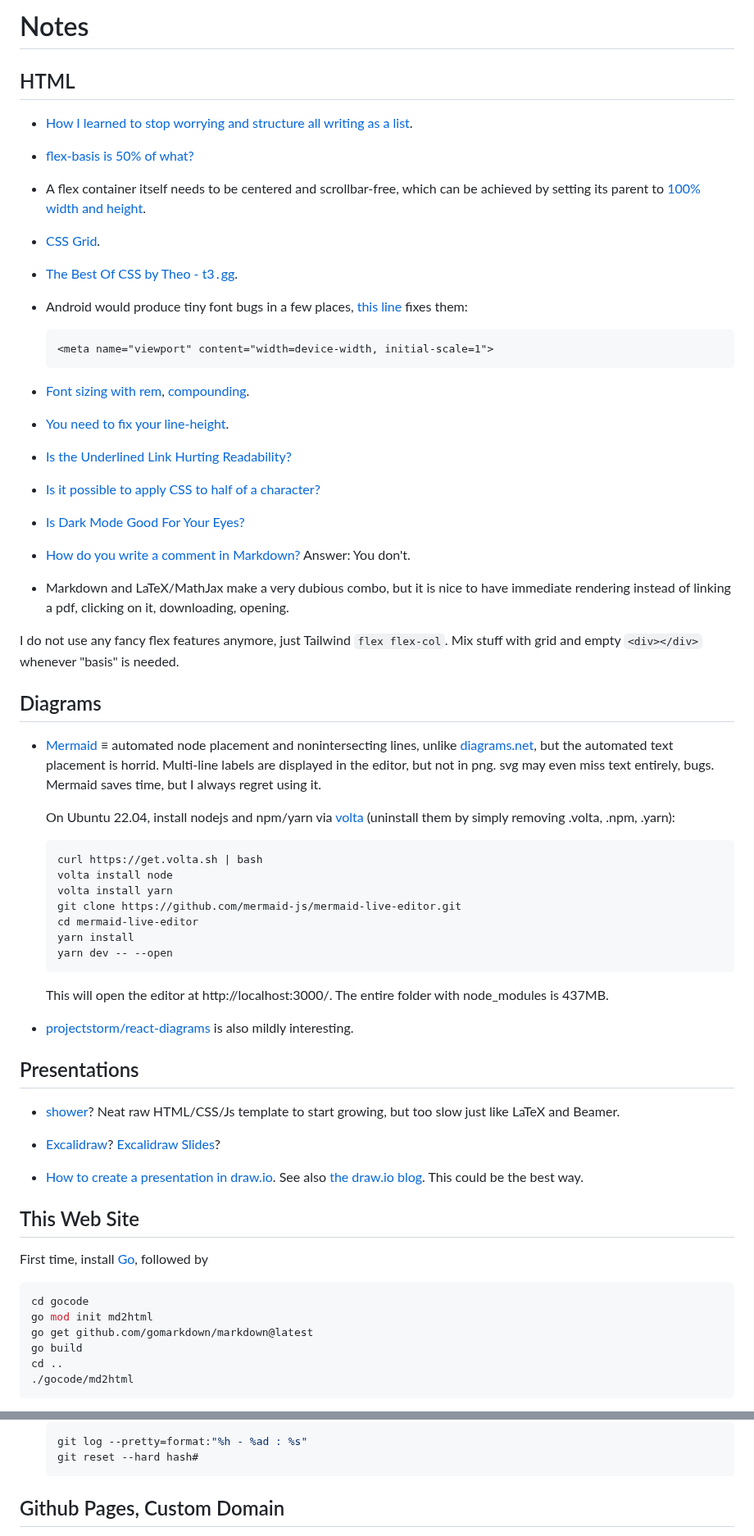
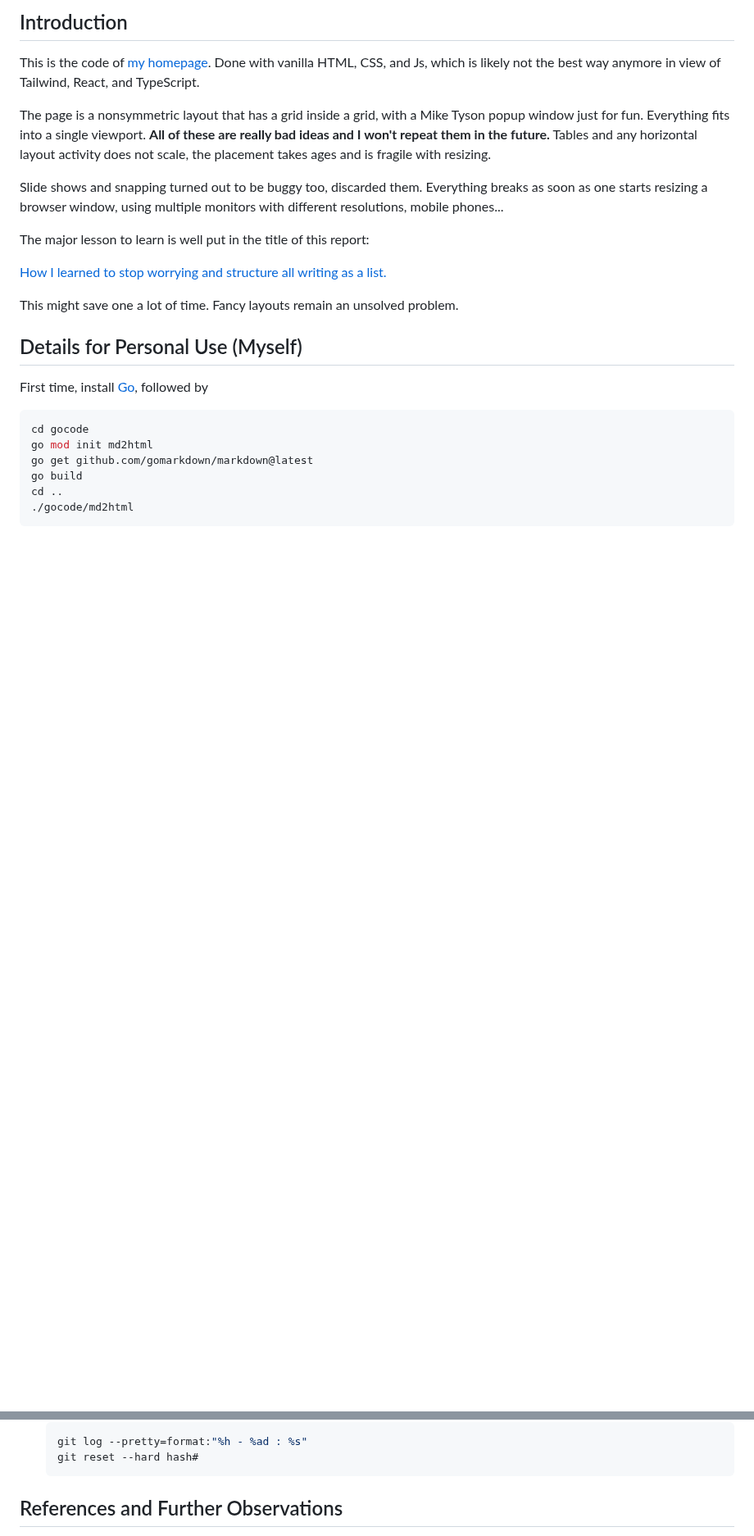
Before and after one commit to aabbtree77/aabbtree77.github.io, a Markdown page: README.md, 2 parts joined by grey strips. Shown at 82% size. GitHub-like rendering; blank space fills up the shorter version.

````diff
--- a/README.md
+++ b/README.md
@@ -1,67 +1,18 @@
-# Notes
+## Introduction
 
-## HTML
+This is the code of [my homepage](https://aabbtree77.github.io/). Done with vanilla HTML, CSS, and Js, which is likely not the best way anymore in view of Tailwind, React, and TypeScript.
 
-- [How I learned to stop worrying and structure all writing as a list](https://dynomight.net/lists/).
+The page is a nonsymmetric layout that has a grid inside a grid, with a Mike Tyson popup window just for fun. Everything fits into a single viewport. **All of these are really bad ideas and I won't repeat them in the future.** Tables and any horizontal layout activity does not scale, the placement takes ages and is fragile with resizing.
 
-- [flex-basis is 50% of what?](https://teamtreehouse.com/community/flexbasis-is-50-of-what)
+Slide shows and snapping turned out to be buggy too, discarded them. Everything breaks as soon as one starts resizing a browser window, using multiple monitors with different resolutions, mobile phones...
 
-- A flex container itself needs to be centered and scrollbar-free, which can be achieved by setting its parent to [100% width and height](https://stackoverflow.com/questions/12989931/body-height-100-displaying-vertical-scrollbar).
+The major lesson to learn is well put in the title of this report:
 
-- [CSS](https://www.youtube.com/watch?v=7kVeCqQCxlk) [Grid](https://robertcooper.me/post/grid-does-not-replace-flexbox).
+[How I learned to stop worrying and structure all writing as a list.](https://dynomight.net/lists/)
 
-- [The Best Of CSS by Theo - t3․gg](https://www.youtube.com/watch?v=CQuTF-bkOgc&t=1595s).
+This might save one a lot of time. Fancy layouts remain an unsolved problem.
 
-- Android would produce tiny font bugs in a few places, [this line](https://stackoverflow.com/questions/25685265/how-to-set-equal-font-size-in-table-cells-for-mobile-device-html-pages) fixes them:
-  ```html
-  <meta name="viewport" content="width=device-width, initial-scale=1">
-  ```
-
-- [Font sizing with rem](https://snook.ca/archives/html_and_css/font-size-with-rem), [compounding](https://stackoverflow.com/questions/5395544/compounded-relative-font-sizes-a-clean-way-to-adopt-the-font-size-of-the-child).
-
-- [You need to fix your line-height](https://www.kevinpowell.co/article/line-height/).
-
-- [Is the Underlined Link Hurting Readability?](https://www.uxbooth.com/articles/is-the-underlined-link-hurting-readability/)
-
-- [Is it possible to apply CSS to half of a character?](https://stackoverflow.com/questions/23569441/is-it-possible-to-apply-css-to-half-of-a-character)
-
-- [Is Dark Mode Good For Your Eyes?](https://kevquirk.com/is-dark-mode-such-a-good-idea/)
-
-- [How do you write a comment in Markdown?](https://stackoverflow.com/questions/4823468/comments-in-markdown) Answer: You don't.
-
-- Markdown and LaTeX/MathJax make a very dubious combo, but it is nice to have immediate rendering instead of linking a pdf, clicking on it, downloading, opening.
-
-I do not use any fancy flex features anymore, just Tailwind `flex flex-col`. Mix stuff with grid and empty `<div></div>` whenever "basis" is needed.
-
-## Diagrams
-
-- [Mermaid](https://mermaid-js.github.io/mermaid/#/) &#8801; automated node placement and nonintersecting lines, unlike [diagrams.net](https://www.diagrams.net/blog), but the automated text placement is horrid. Multi-line labels are displayed in the editor, but not in png. svg may even miss text entirely, bugs. Mermaid saves time, but I always regret using it.
-
-  On Ubuntu 22.04, install nodejs and npm/yarn via [volta](https://docs.volta.sh/guide/getting-started) (uninstall them by simply removing .volta, .npm, .yarn):
-
-  ```bash
-  curl https://get.volta.sh | bash
-  volta install node
-  volta install yarn
-  git clone https://github.com/mermaid-js/mermaid-live-editor.git
-  cd mermaid-live-editor
-  yarn install
-  yarn dev -- --open
-  ```
-
-  This will open the editor at http://localhost:3000/. The entire folder with node_modules is 437MB.
-
-- [projectstorm/react-diagrams](https://github.com/projectstorm/react-diagrams) is also mildly interesting.
-
-## Presentations
-
-- [shower](https://github.com/shower/shower)? Neat raw HTML/CSS/Js template to start growing, but too slow just like LaTeX and Beamer.
-
-- [Excalidraw](https://excalidraw.com/)? [Excalidraw Slides](https://excalidraw-slides.netlify.app/#)?
-
-- [How to create a presentation in draw.io](https://community.tmpdir.org/t/how-to-create-a-presentation-in-draw-io/488). See also [the draw.io blog](https://drawio-app.com/blog/building-presentations-team-members-will-%F0%9F%A7%A1/). This could be the best way.
-
-## This Web Site
+## Details for Personal Use (Myself)
 
 First time, install [Go](https://go.dev/doc/install), followed by
 
@@ -130,5 +81,5 @@ My github "workflow":
     git reset --hard hash#
     ```
 
-## Github Pages, Custom Domain
+## References and Further Observations
 
````
Also changed, not shown: other parts of README.md (+55 -2 lines).
